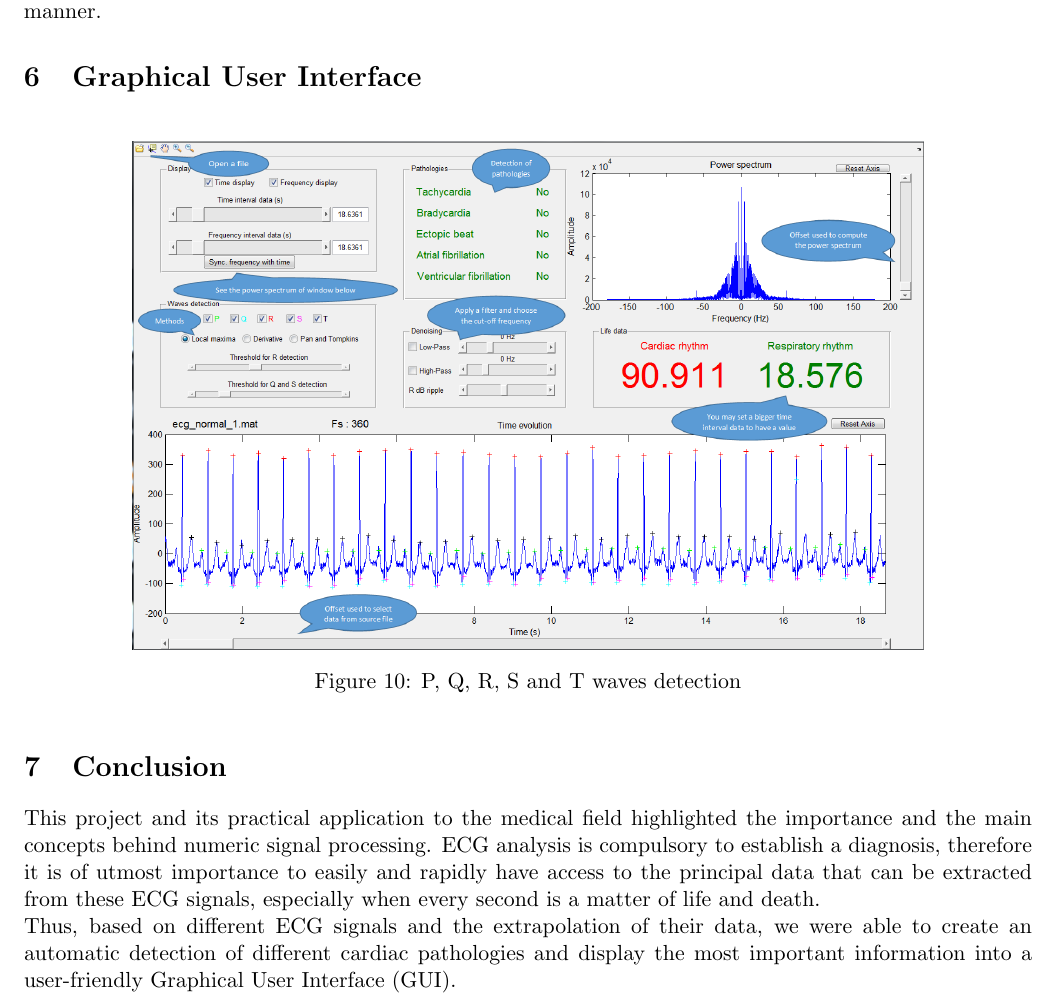
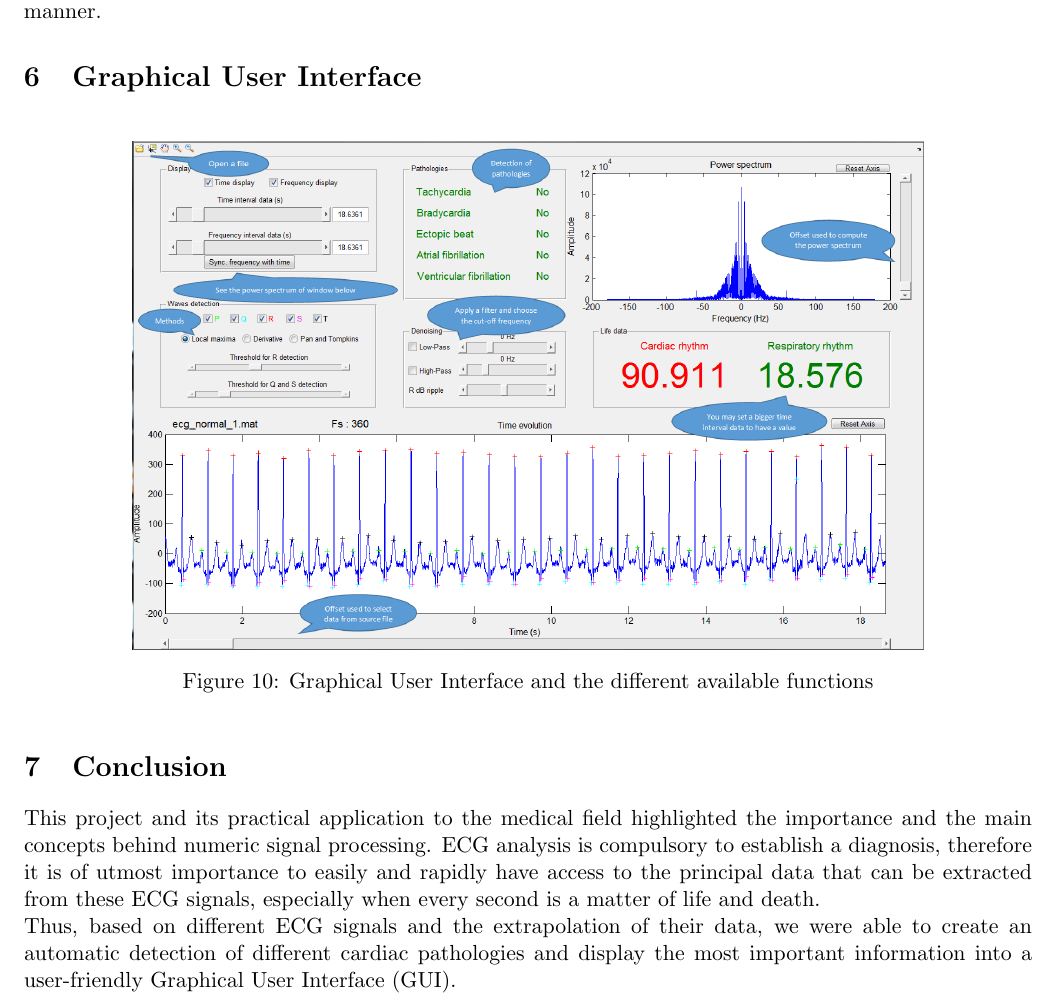
Before and after one commit to Rainbold/ProjetSig, a LaTeX document (latex/rapport.tex): part of page 10 of 10, cut so that both start at the same text. Compiled offline with pdfLaTeX.

Commit message:
Rapport -> corrections

```diff
--- a/latex/rapport.tex
+++ b/latex/rapport.tex
@@ -257,7 +257,7 @@ Gabriel VERMEULEN - \texttt{gabriel@vermeulen.email} \\\\{ENSEIRB-MATMECA, Borde
 			\begin{figure}[h]
 				\centering
 				\includegraphics[scale=0.45]{images/GUI_bulle.png}
-				\caption{P, Q, R, S and T waves detection}
+				\caption{Graphical User Interface and the different available functions}
 				\label{Q412}
 			\end{figure}
 
```
